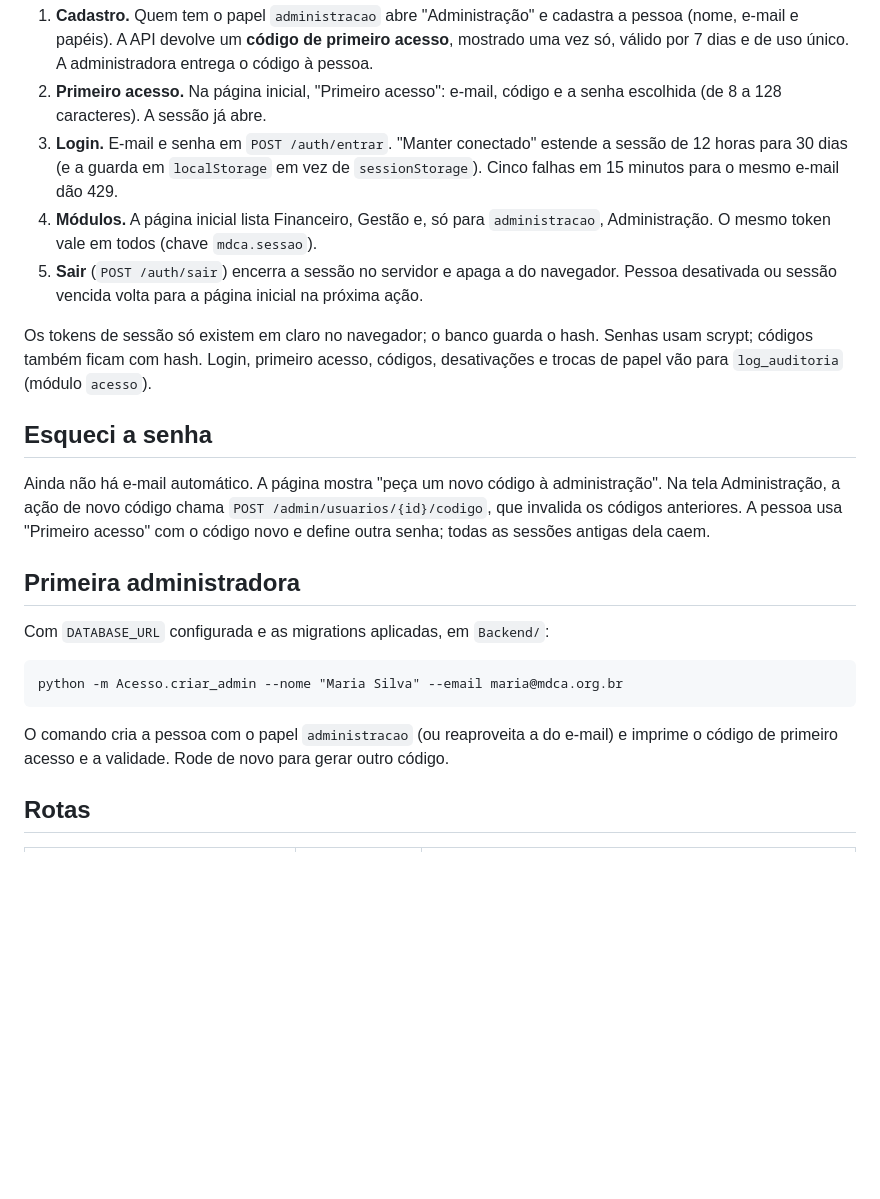
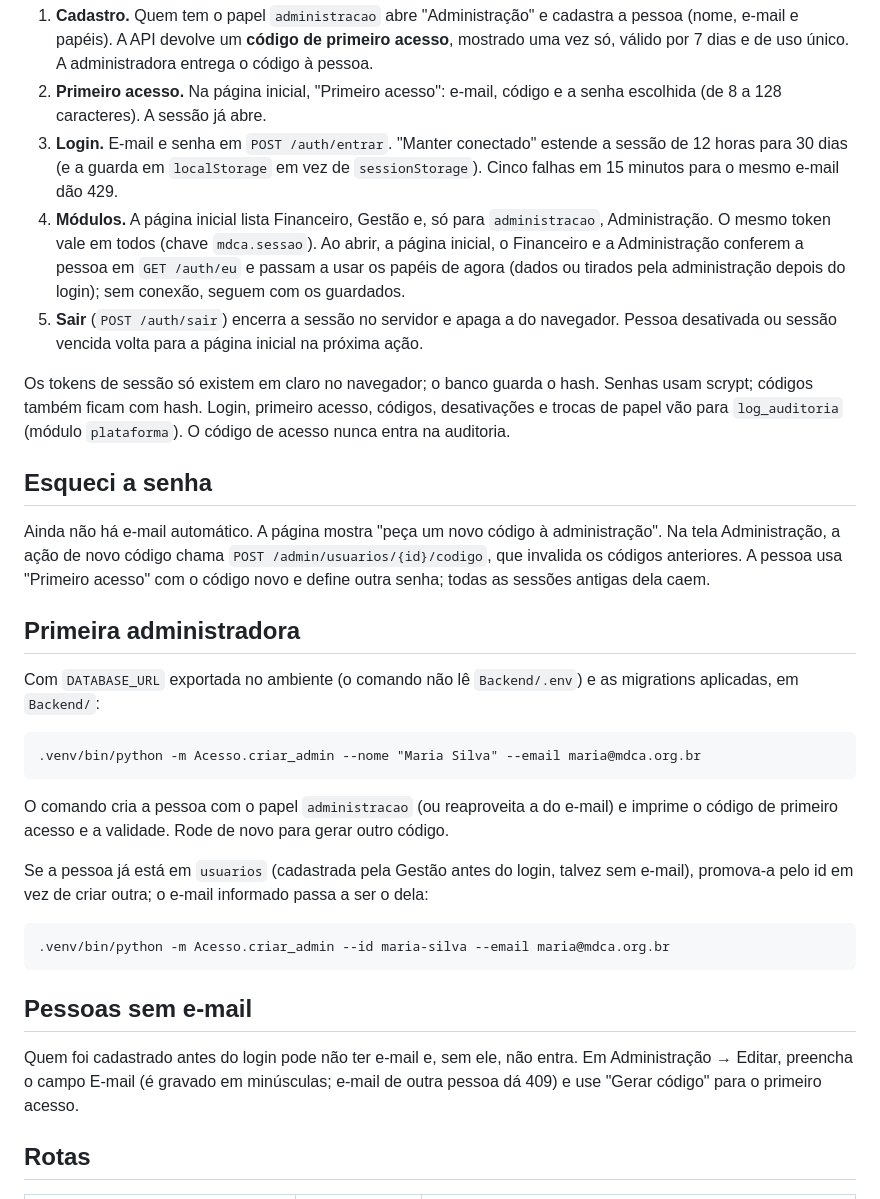
Before and after one commit to mmenegazgabi/Pratica-em-ES-MDCA, a Markdown page: docs/login.md, the part around one of its changes. GitHub-like rendering; blank space fills up the shorter version.

````diff
--- a/docs/login.md
+++ b/docs/login.md
@@ -20,13 +20,17 @@ Uma conta por pessoa (e-mail e senha) vale para todos os módulos. A página ini
    sessão de 12 horas para 30 dias (e a guarda em `localStorage` em vez de
    `sessionStorage`). Cinco falhas em 15 minutos para o mesmo e-mail dão 429.
 4. **Módulos.** A página inicial lista Financeiro, Gestão e, só para `administracao`,
-   Administração. O mesmo token vale em todos (chave `mdca.sessao`).
+   Administração. O mesmo token vale em todos (chave `mdca.sessao`). Ao abrir, a página
+   inicial, o Financeiro e a Administração conferem a pessoa em `GET /auth/eu` e passam a
+   usar os papéis de agora (dados ou tirados pela administração depois do login); sem
+   conexão, seguem com os guardados.
 5. **Sair** (`POST /auth/sair`) encerra a sessão no servidor e apaga a do navegador.
    Pessoa desativada ou sessão vencida volta para a página inicial na próxima ação.
 
 Os tokens de sessão só existem em claro no navegador; o banco guarda o hash. Senhas
 usam scrypt; códigos também ficam com hash. Login, primeiro acesso, códigos,
-desativações e trocas de papel vão para `log_auditoria` (módulo `acesso`).
+desativações e trocas de papel vão para `log_auditoria` (módulo `plataforma`). O código
+de acesso nunca entra na auditoria.
 
 ## Esqueci a senha
 
@@ -37,14 +41,28 @@ define outra senha; todas as sessões antigas dela caem.
 
 ## Primeira administradora
 
-Com `DATABASE_URL` configurada e as migrations aplicadas, em `Backend/`:
+Com `DATABASE_URL` exportada no ambiente (o comando não lê `Backend/.env`) e as
+migrations aplicadas, em `Backend/`:
 
 ```
-python -m Acesso.criar_admin --nome "Maria Silva" --email maria@mdca.org.br
+.venv/bin/python -m Acesso.criar_admin --nome "Maria Silva" --email maria@mdca.org.br
 ```
 
 O comando cria a pessoa com o papel `administracao` (ou reaproveita a do e-mail) e
 imprime o código de primeiro acesso e a validade. Rode de novo para gerar outro código.
+
+Se a pessoa já está em `usuarios` (cadastrada pela Gestão antes do login, talvez sem
+e-mail), promova-a pelo id em vez de criar outra; o e-mail informado passa a ser o dela:
+
+```
+.venv/bin/python -m Acesso.criar_admin --id maria-silva --email maria@mdca.org.br
+```
+
+## Pessoas sem e-mail
+
+Quem foi cadastrado antes do login pode não ter e-mail e, sem ele, não entra. Em
+Administração → Editar, preencha o campo E-mail (é gravado em minúsculas; e-mail de
+outra pessoa dá 409) e use "Gerar código" para o primeiro acesso.
 
 ## Rotas
 
````
Also changed, not shown: other parts of docs/login.md (+45 -5 lines), docs/deploy-backend.md (+10 -0 lines).
